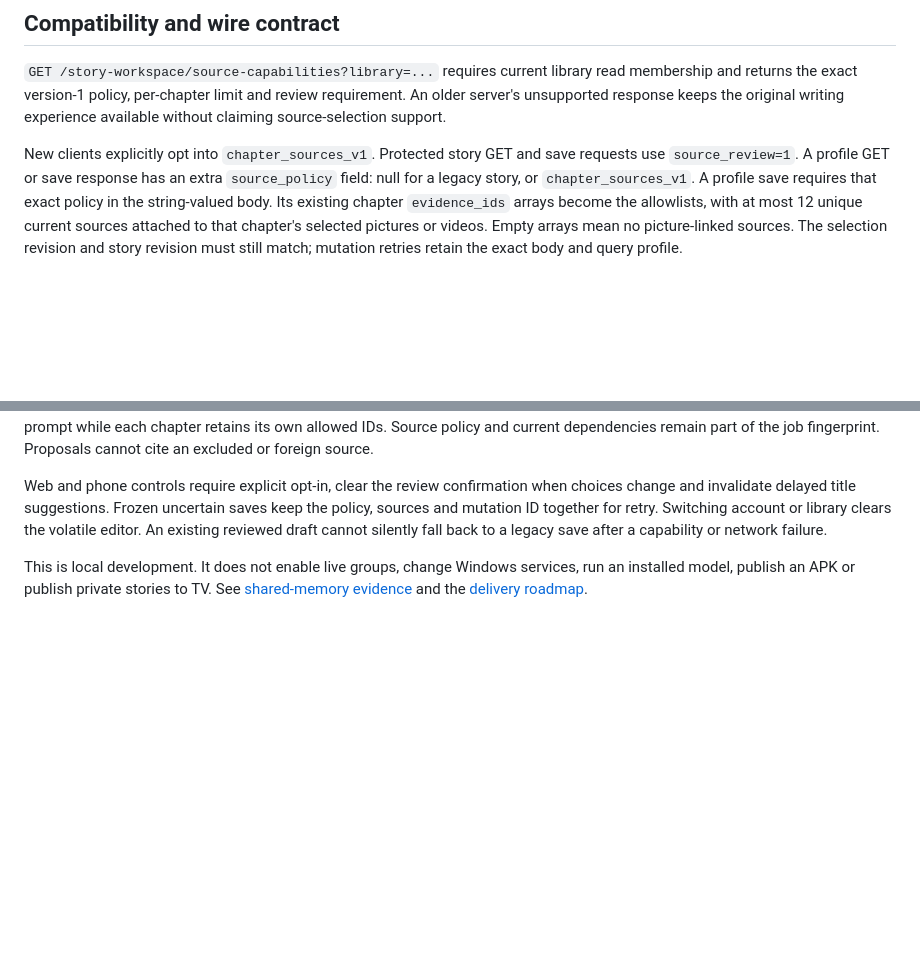
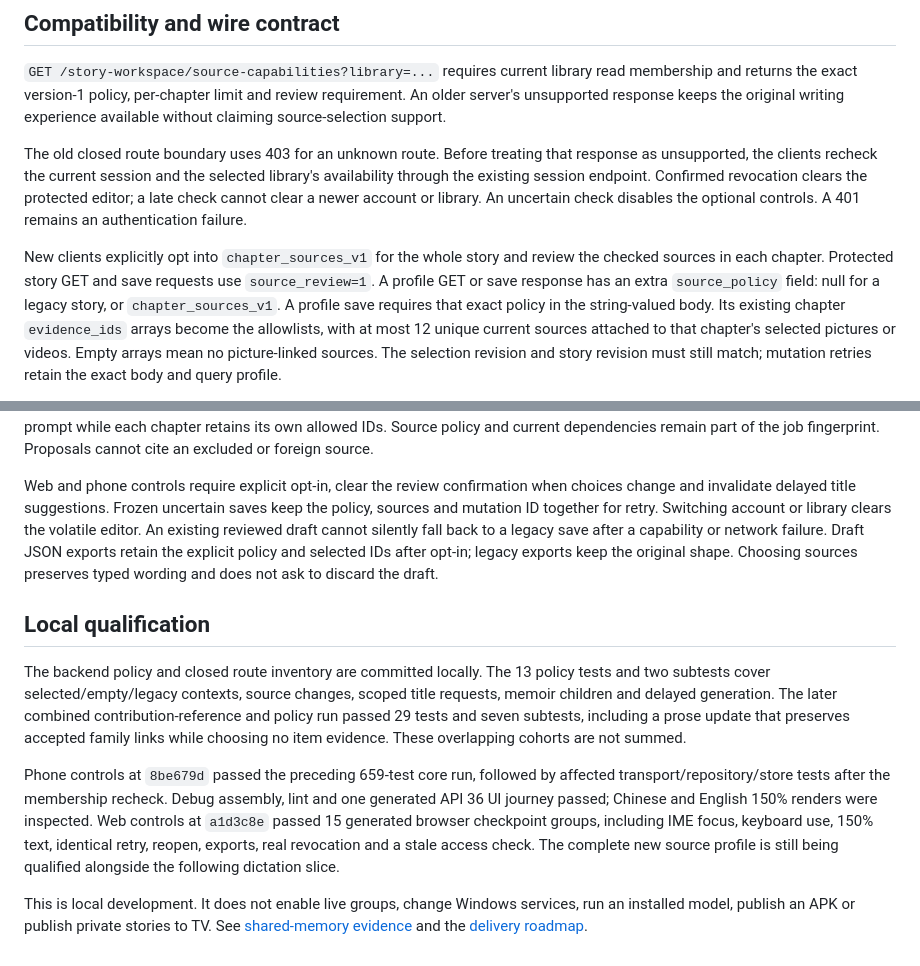
Before and after one commit to phoenixjyb/PhotoHouse, a Markdown page: docs/CHAPTER_SOURCE_CHOICES.md, 2 parts joined by grey strips. GitHub-like rendering; blank space fills up the shorter version.

Commit message:
Record chapter source review checks and next editing slices

```diff
--- a/docs/CHAPTER_SOURCE_CHOICES.md
+++ b/docs/CHAPTER_SOURCE_CHOICES.md
@@ -20,8 +20,16 @@ read membership and returns the exact version-1 policy, per-chapter limit and
 review requirement. An older server's unsupported response keeps the original
 writing experience available without claiming source-selection support.
 
-New clients explicitly opt into `chapter_sources_v1`. Protected story GET and
-save requests use `source_review=1`. A profile GET or save response has an extra
+The old closed route boundary uses 403 for an unknown route. Before treating
+that response as unsupported, the clients recheck the current session and the
+selected library's availability through the existing session endpoint. Confirmed
+revocation clears the protected editor; a late check cannot clear a newer account
+or library. An uncertain check disables the optional controls. A 401 remains an
+authentication failure.
+
+New clients explicitly opt into `chapter_sources_v1` for the whole story and
+review the checked sources in each chapter. Protected story GET and save requests
+use `source_review=1`. A profile GET or save response has an extra
 `source_policy` field: null for a legacy story, or `chapter_sources_v1`. A profile
 save requires that exact policy in the string-valued body. Its existing chapter
 `evidence_ids` arrays become the allowlists, with at most 12 unique current
@@ -57,6 +65,26 @@ when choices change and invalidate delayed title suggestions. Frozen uncertain
 saves keep the policy, sources and mutation ID together for retry. Switching
 account or library clears the volatile editor. An existing reviewed draft cannot
 silently fall back to a legacy save after a capability or network failure.
+Draft JSON exports retain the explicit policy and selected IDs after opt-in;
+legacy exports keep the original shape. Choosing sources preserves typed wording
+and does not ask to discard the draft.
+
+## Local qualification
+
+The backend policy and closed route inventory are committed locally. The 13
+policy tests and two subtests cover selected/empty/legacy contexts, source
+changes, scoped title requests, memoir children and delayed generation. The
+later combined contribution-reference and policy run passed 29 tests and seven
+subtests, including a prose update that preserves accepted family links while
+choosing no item evidence. These overlapping cohorts are not summed.
+
+Phone controls at `8be679d` passed the preceding 659-test core run, followed by
+affected transport/repository/store tests after the membership recheck. Debug
+assembly, lint and one generated API 36 UI journey passed; Chinese and English
+150% renders were inspected. Web controls at `a1d3c8e` passed 15 generated browser
+checkpoint groups, including IME focus, keyboard use, 150% text, identical retry,
+reopen, exports, real revocation and a stale access check. The complete new source
+profile is still being qualified alongside the following dictation slice.
 
 This is local development. It does not enable live groups, change Windows
 services, run an installed model, publish an APK or publish private stories to TV.
```
Also changed, not shown: docs/FEATURES.md (+1 -1 lines), docs/ROADMAP.md (+8 -4 lines).
